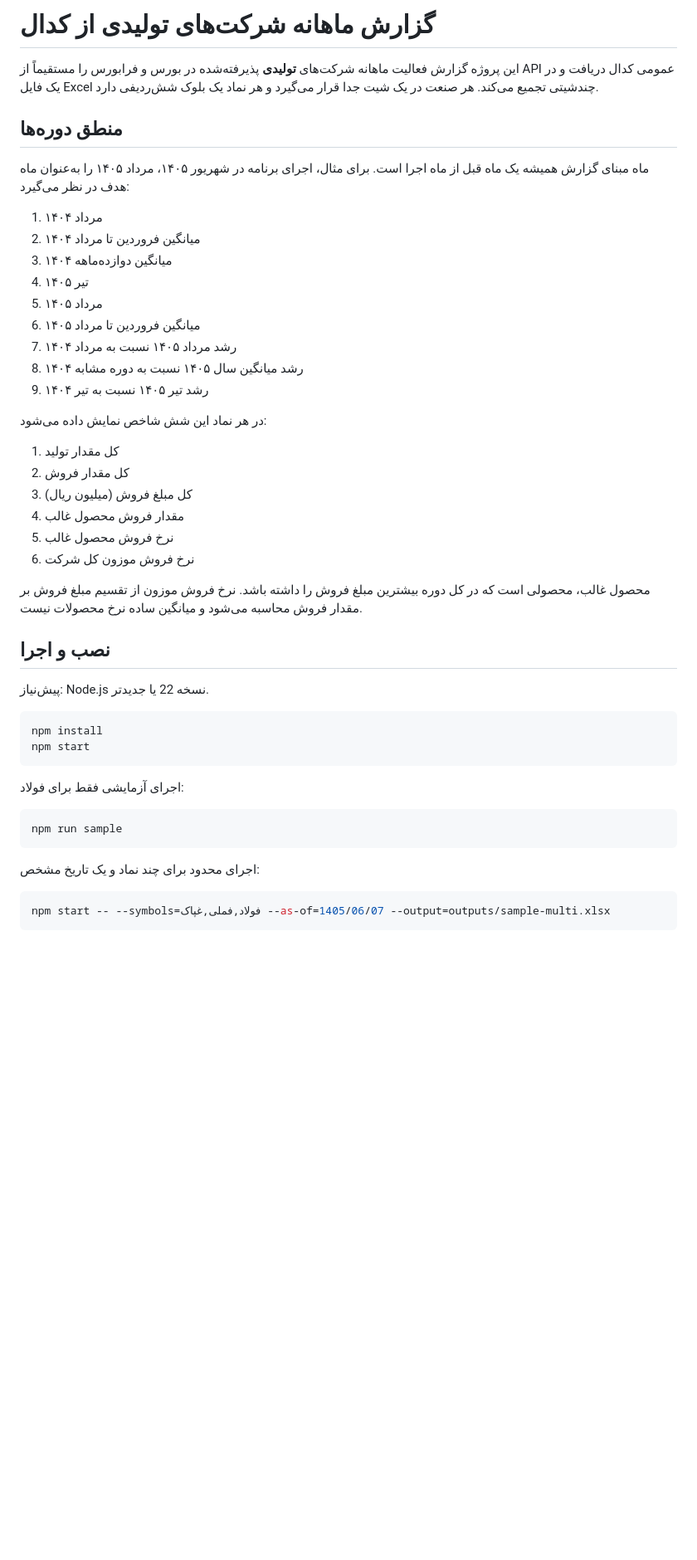
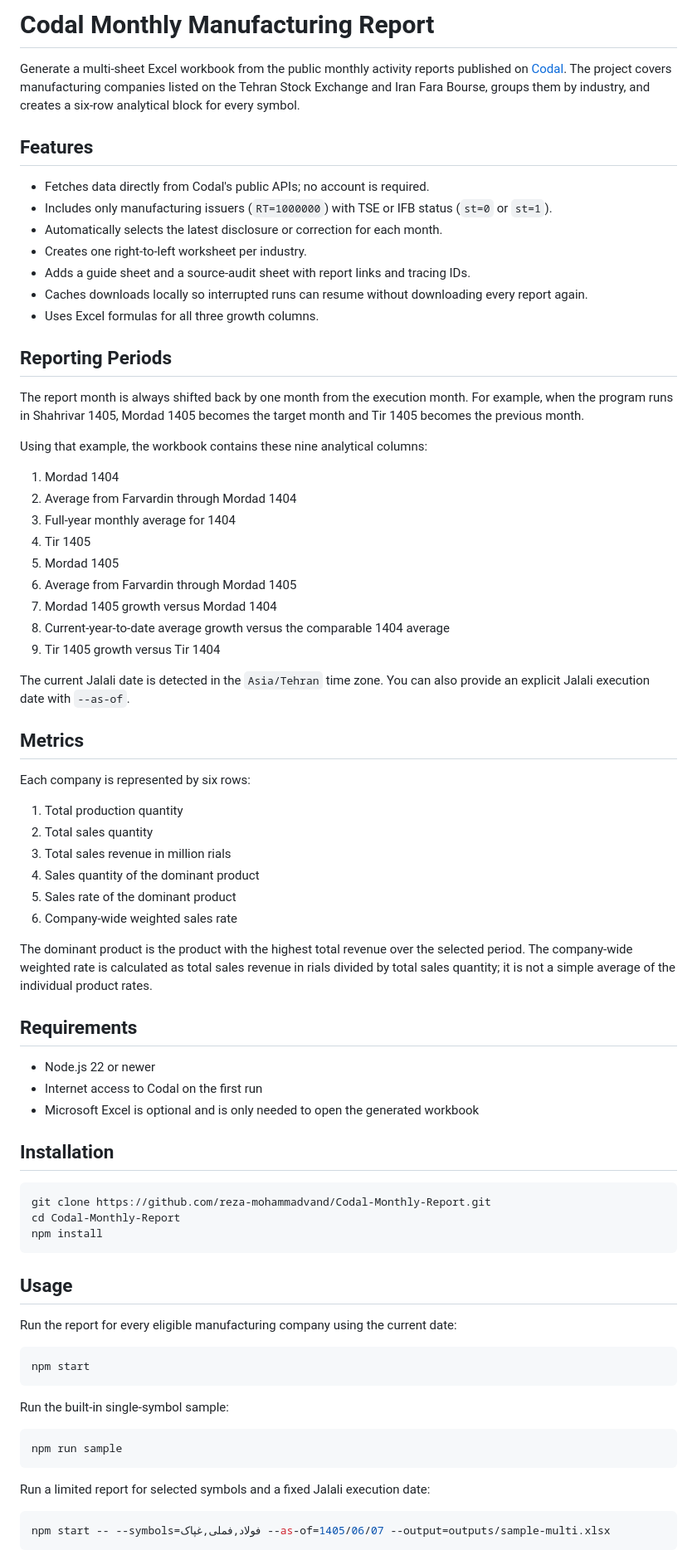
Before and after one commit to reza-mohammadvand/Codal-Monthly-Report, a Markdown page: README.md, the part around one of its changes. Shown at 83% size. Drawn GitHub-style; blank space fills up the shorter version.

Commit message:
docs: rewrite README in English

````diff
--- a/README.md
+++ b/README.md
@@ -1,54 +1,88 @@
-# گزارش ماهانه شرکت‌های تولیدی از کدال
+# Codal Monthly Manufacturing Report
 
-این پروژه گزارش فعالیت ماهانه شرکت‌های **تولیدی** پذیرفته‌شده در بورس و
-فرابورس را مستقیماً از API عمومی کدال دریافت و در یک فایل Excel چندشیتی
-تجمیع می‌کند. هر صنعت در یک شیت جدا قرار می‌گیرد و هر نماد یک بلوک شش‌ردیفی
-دارد.
+Generate a multi-sheet Excel workbook from the public monthly activity reports
+published on [Codal](https://www.codal.ir/). The project covers manufacturing
+companies listed on the Tehran Stock Exchange and Iran Fara Bourse, groups them
+by industry, and creates a six-row analytical block for every symbol.
 
-## منطق دوره‌ها
+## Features
 
-ماه مبنای گزارش همیشه یک ماه قبل از ماه اجرا است. برای مثال، اجرای برنامه در
-شهریور ۱۴۰۵، مرداد ۱۴۰۵ را به‌عنوان ماه هدف در نظر می‌گیرد:
+- Fetches data directly from Codal's public APIs; no account is required.
+- Includes only manufacturing issuers (`RT=1000000`) with TSE or IFB status
+  (`st=0` or `st=1`).
+- Automatically selects the latest disclosure or correction for each month.
+- Creates one right-to-left worksheet per industry.
+- Adds a guide sheet and a source-audit sheet with report links and tracing IDs.
+- Caches downloads locally so interrupted runs can resume without downloading
+  every report again.
+- Uses Excel formulas for all three growth columns.
 
-1. مرداد ۱۴۰۴
-2. میانگین فروردین تا مرداد ۱۴۰۴
-3. میانگین دوازده‌ماهه ۱۴۰۴
-4. تیر ۱۴۰۵
-5. مرداد ۱۴۰۵
-6. میانگین فروردین تا مرداد ۱۴۰۵
-7. رشد مرداد ۱۴۰۵ نسبت به مرداد ۱۴۰۴
-8. رشد میانگین سال ۱۴۰۵ نسبت به دوره مشابه ۱۴۰۴
-9. رشد تیر ۱۴۰۵ نسبت به تیر ۱۴۰۴
+## Reporting Periods
 
-در هر نماد این شش شاخص نمایش داده می‌شود:
+The report month is always shifted back by one month from the execution month.
+For example, when the program runs in Shahrivar 1405, Mordad 1405 becomes the
+target month and Tir 1405 becomes the previous month.
 
-1. کل مقدار تولید
-2. کل مقدار فروش
-3. کل مبلغ فروش (میلیون ریال)
-4. مقدار فروش محصول غالب
-5. نرخ فروش محصول غالب
-6. نرخ فروش موزون کل شرکت
+Using that example, the workbook contains these nine analytical columns:
 
-محصول غالب، محصولی است که در کل دوره بیشترین مبلغ فروش را داشته باشد. نرخ
-فروش موزون از تقسیم مبلغ فروش بر مقدار فروش محاسبه می‌شود و میانگین ساده
-نرخ محصولات نیست.
+1. Mordad 1404
+2. Average from Farvardin through Mordad 1404
+3. Full-year monthly average for 1404
+4. Tir 1405
+5. Mordad 1405
+6. Average from Farvardin through Mordad 1405
+7. Mordad 1405 growth versus Mordad 1404
+8. Current-year-to-date average growth versus the comparable 1404 average
+9. Tir 1405 growth versus Tir 1404
 
-## نصب و اجرا
+The current Jalali date is detected in the `Asia/Tehran` time zone. You can also
+provide an explicit Jalali execution date with `--as-of`.
 
-پیش‌نیاز: Node.js نسخه 22 یا جدیدتر.
+## Metrics
+
+Each company is represented by six rows:
+
+1. Total production quantity
+2. Total sales quantity
+3. Total sales revenue in million rials
+4. Sales quantity of the dominant product
+5. Sales rate of the dominant product
+6. Company-wide weighted sales rate
+
+The dominant product is the product with the highest total revenue over the
+selected period. The company-wide weighted rate is calculated as total sales
+revenue in rials divided by total sales quantity; it is not a simple average of
+the individual product rates.
+
+## Requirements
+
+- Node.js 22 or newer
+- Internet access to Codal on the first run
+- Microsoft Excel is optional and is only needed to open the generated workbook
+
+## Installation
 
 ```powershell
+git clone https://github.com/reza-mohammadvand/Codal-Monthly-Report.git
+cd Codal-Monthly-Report
 npm install
+```
+
+## Usage
+
+Run the report for every eligible manufacturing company using the current date:
+
+```powershell
 npm start
 ```
 
-اجرای آزمایشی فقط برای فولاد:
+Run the built-in single-symbol sample:
 
 ```powershell
 npm run sample
 ```
 
-اجرای محدود برای چند نماد و یک تاریخ مشخص:
+Run a limited report for selected symbols and a fixed Jalali execution date:
 
 ```powershell
 npm start -- --symbols=فولاد,فملی,غپاک --as-of=1405/06/07 --output=outputs/sample-multi.xlsx
````
Also changed, not shown: other parts of README.md (+57 -21 lines).
